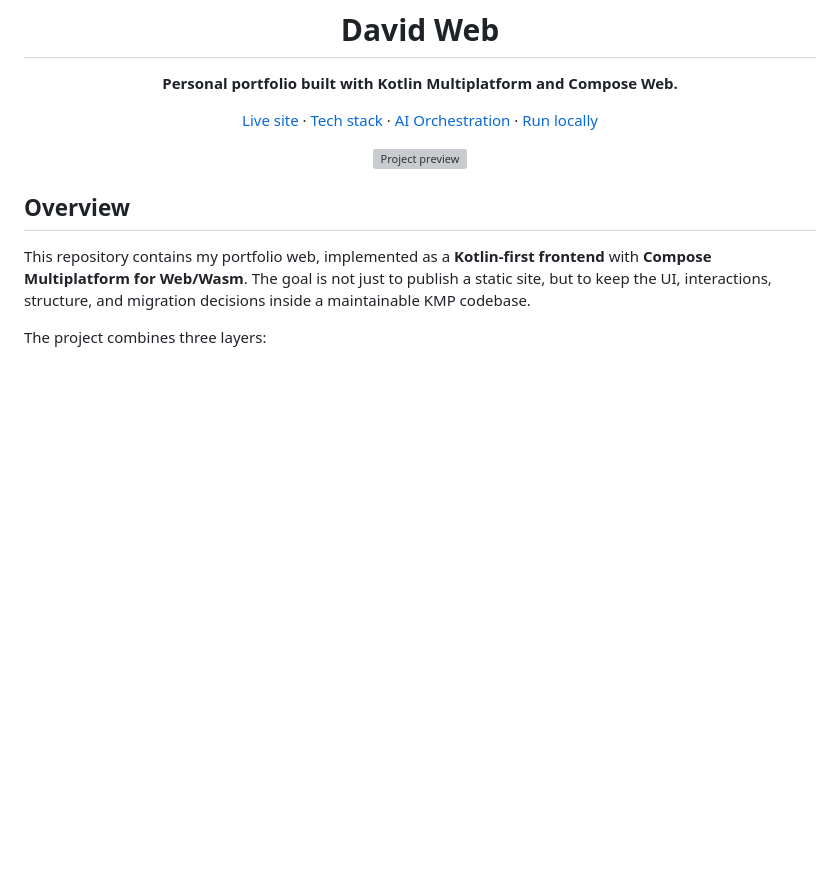
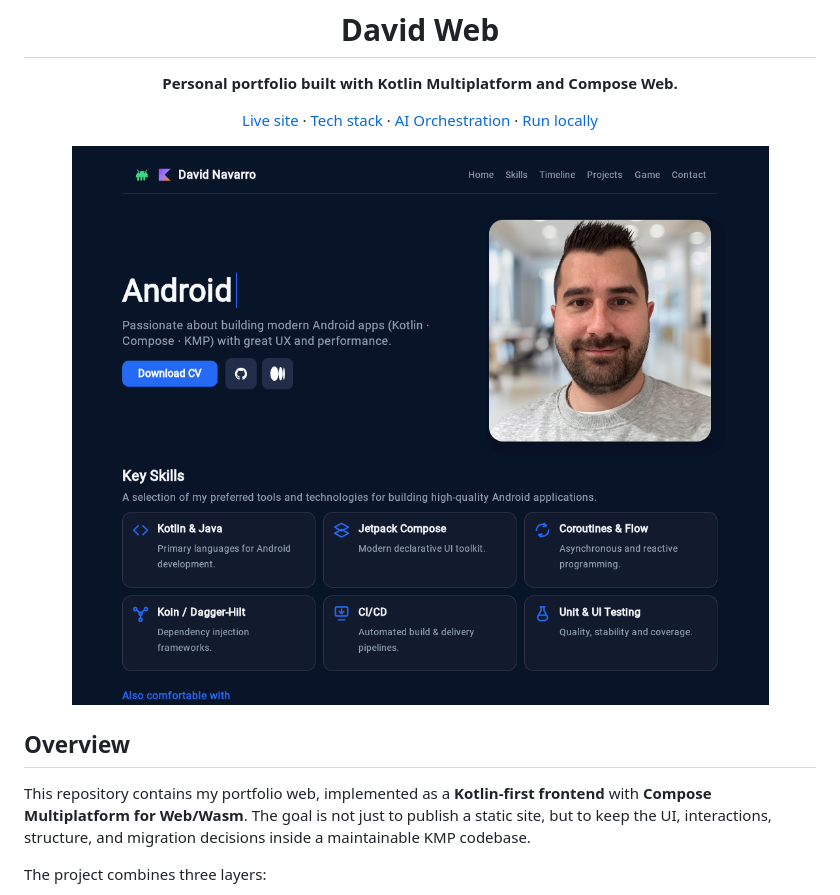
Before and after one commit to Deiivid/Deiivid.github.io, a Markdown page: README.md, the part around the change. Rendered like a GitHub page; pictures changed too: docs/assets/img/web-david.png (added); blank space fills up the shorter version; grey boxes are pictures that could not be loaded.

Commit message:
fix image in readme

```diff
--- a/README.md
+++ b/README.md
@@ -14,7 +14,7 @@
 </div>
 
 <p align="center">
-  <img src="docs/assets/img/permissionProtectImage.png" alt="Project preview" width="920" />
+  <img src="docs/assets/img/web-david.png" alt="David Web homepage preview" width="920" />
 </p>
 
 ## Overview
```
